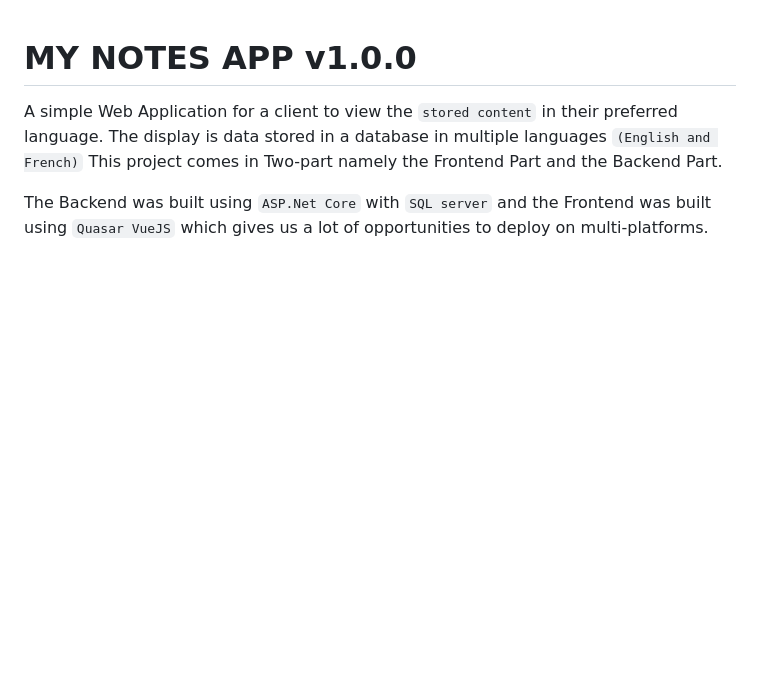
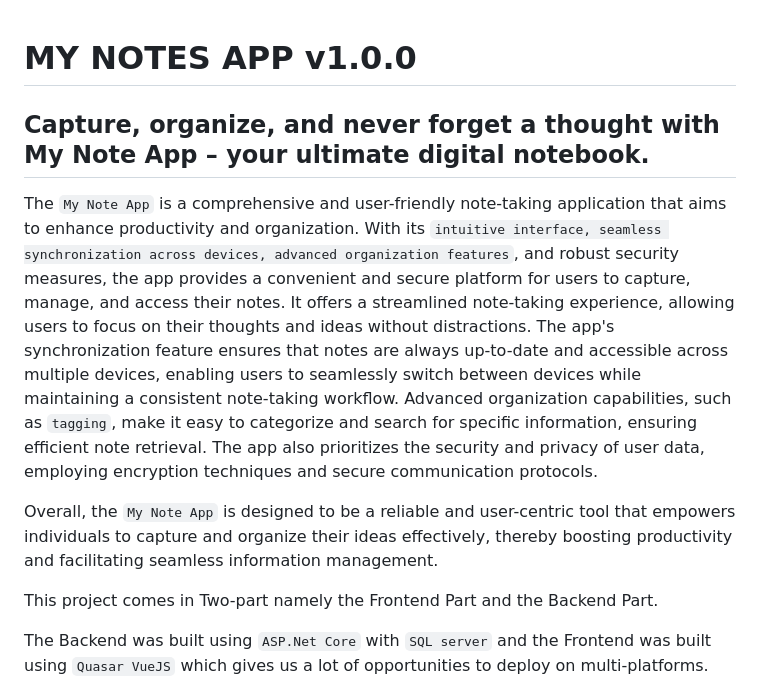
Before and after one commit to TandohAnthonyNwiAckah/mynotes, a Markdown page: README.md, the part around one of its changes. Drawn GitHub-style; blank space fills up the shorter version.

````diff
--- a/README.md
+++ b/README.md
@@ -1,8 +1,13 @@
 # MY NOTES  APP v1.0.0
-A simple Web Application for a client to view the
-```stored content``` in their preferred language.
-The display is data stored in a database in multiple languages ```(English and French)```
+
+## Capture, organize, and never forget a thought with My Note App – your ultimate digital notebook.
+
+The ```My Note App``` is a comprehensive and user-friendly note-taking application that aims to enhance productivity and organization. With its ```intuitive interface, seamless synchronization across devices, advanced organization features```, and robust security measures, the app provides a convenient and secure platform for users to capture, manage, and access their notes. It offers a streamlined note-taking experience, allowing users to focus on their thoughts and ideas without distractions. The app's synchronization feature ensures that notes are always up-to-date and accessible across multiple devices, enabling users to seamlessly switch between devices while maintaining a consistent note-taking workflow. Advanced organization capabilities, such as ``tagging``, make it easy to categorize and search for specific information, ensuring efficient note retrieval. The app also prioritizes the security and privacy of user data, employing encryption techniques and secure communication protocols.
+
+Overall, the ```My Note App``` is designed to be a reliable and user-centric tool that empowers individuals to capture and organize their ideas effectively, thereby boosting productivity and facilitating seamless information management.
+
 This project comes in Two-part namely the Frontend Part and the Backend Part.
+
 
 The Backend was built using ```ASP.Net Core``` with ```SQL server``` and the Frontend was built using ```Quasar VueJS``` which gives us a lot of opportunities to deploy on multi-platforms.
 
````
Also changed, not shown: other parts of README.md (+1 -1 lines).
